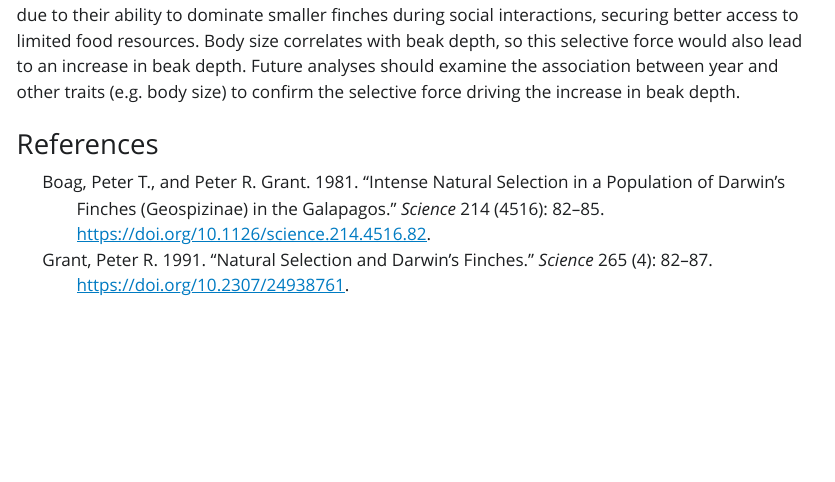
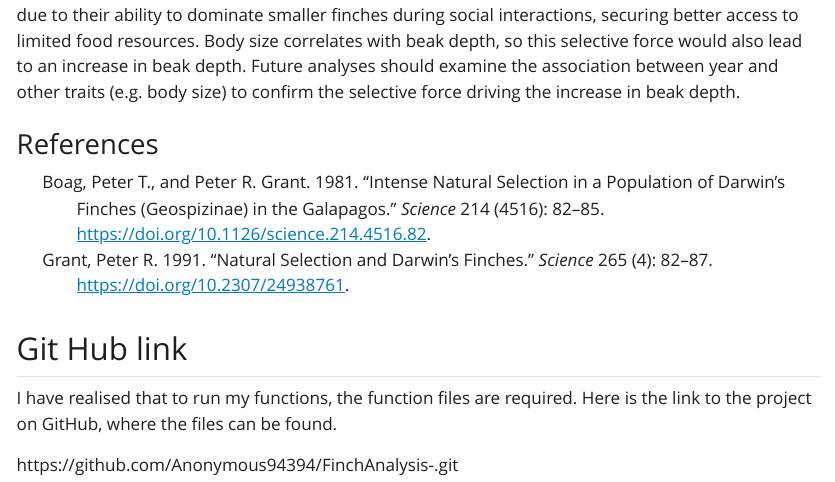
Before and after one commit to Anonymous94394/FinchAnalysis-, a Quarto document (finch_beak_analysis_script.qmd): the page in a window 1100 px wide, from 4200 px down. The pictures show the output file finch_beak_analysis_script.html that the author committed with the source, opened offline; Quarto's library style sheets are replaced by a plain one without menus; long lines of code are wrapped.

Commit message:
Add files via upload

```diff
--- a/finch_beak_analysis_script.qmd
+++ b/finch_beak_analysis_script.qmd
@@ -270,3 +270,9 @@ In conclusion, the null hypothesis can be rejected, as the results indicate a st
 
 ::: {#refs}
 :::
+
+## Git Hub link
+
+I have realised that to run my functions, the function files are required. Here is the link to the project on GitHub, where the files can be found.
+
+https://github.com/Anonymous94394/FinchAnalysis-.git
```
Also changed, not shown: finch_beak_analysis_script.html.
